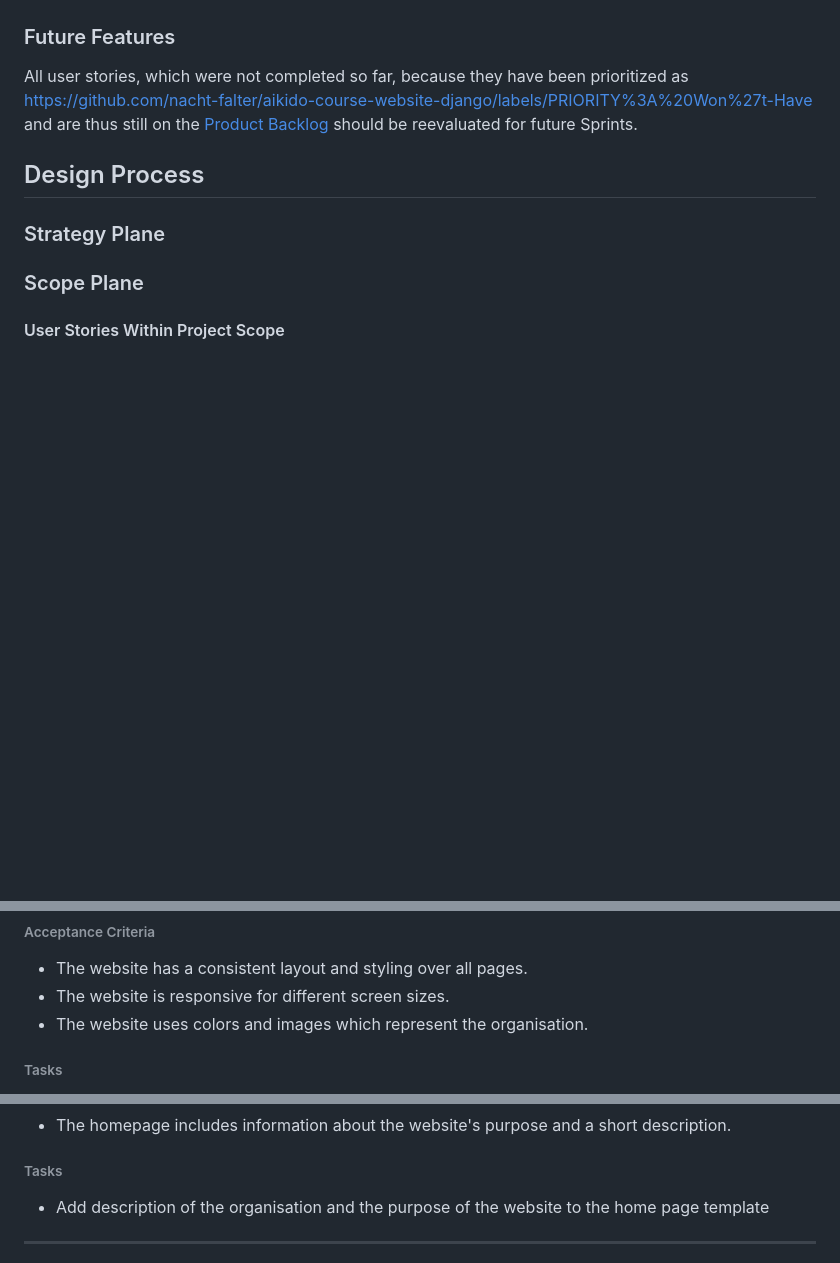
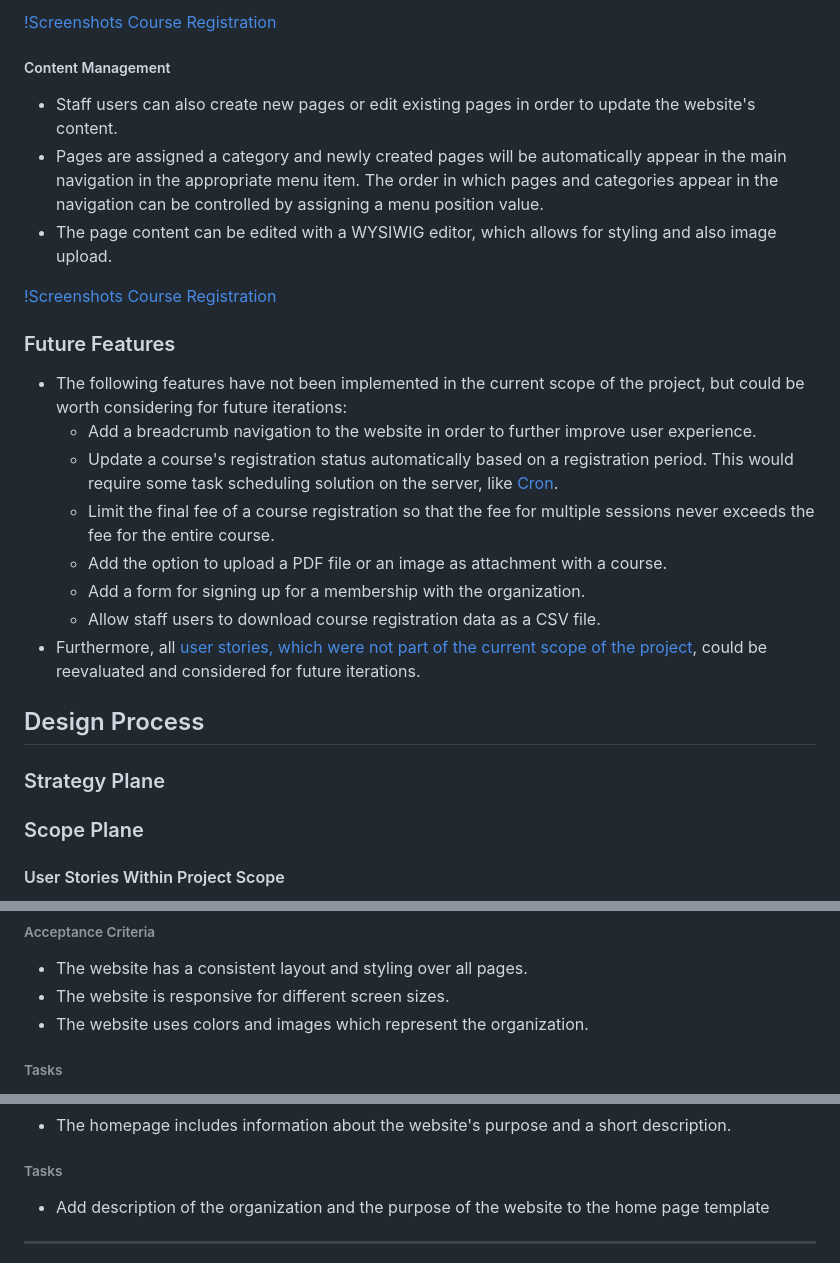
Before and after one commit to nacht-falter/aikido-course-website-django, a Markdown page: README.md, 3 parts joined by grey strips. Drawn GitHub-style; folded sections open; blank space fills up the shorter version.

```diff
--- a/README.md
+++ b/README.md
@@ -14,9 +50,26 @@ DANBW already has a [website](https://www.danbw.de), which is slowly becoming ou
+[!Screenshots Course Registration](media/screenshots/screenshots_admin_courses.png)
+
+##### Content Management
+- Staff users can also create new pages or edit existing pages in order to update the website's content.
+- Pages are assigned a category and newly created pages will be automatically appear in the main navigation in the appropriate menu item. The order in which pages and categories appear in the navigation can be controlled by assigning a menu position value.
+- The page content can be edited with a WYSIWIG editor, which allows for styling and also image upload.
+
+[!Screenshots Course Registration](media/screenshots/screenshots_admin_pages.png)
 
 ### Future Features
-All user stories, which were not completed so far, because they have been prioritized as https://github.com/nacht-falter/aikido-course-website-django/labels/PRIORITY%3A%20Won%27t-Have and are thus still on the [Product Backlog](https://github.com/nacht-falter/aikido-course-website-django/milestone/1) should be reevaluated for future Sprints.
+- The following features have not been implemented in the current scope of the project, but could be worth considering for future iterations:
+  - Add a breadcrumb navigation to the website in order to further improve user experience.
+  - Update a course's registration status automatically based on a registration period. This would require some task scheduling solution on the server, like [Cron](https://wiki.ubuntuusers.de/Cron/).
+  - Limit the final fee of a course registration so that the fee for multiple sessions never exceeds the fee for the entire course.
+  - Add the option to upload a PDF file or an image as attachment with a course.
+  - Add a form for signing up for a membership with the organization.
+  - Allow staff users to download course registration data as a CSV file.
+- Furthermore, all [user stories, which were not part of the current scope of the project](#user-stories-not-included-in-current-scope), could be reevaluated and considered for future iterations.
 
 ## Design Process
 ### Strategy Plane
+
+
 
 ### Scope Plane
 
@@ -506,7 +559,7 @@ https://github.com/nacht-falter/aikido-course-website-django/labels/SIZE%3A%20XL
 ###### Acceptance Criteria
 - The website has a consistent layout and styling over all pages.
 - The website is responsive for different screen sizes.
--  The website uses colors and images which represent the organisation.
+-  The website uses colors and images which represent the organization.
 
 ###### Tasks
 - Add bootstrap to base template
@@ -652,7 +705,7 @@ https://github.com/nacht-falter/aikido-course-website-django/labels/SIZE%3A%20XS
 - The homepage includes information about the website's purpose and a short description.
 
 ###### Tasks
-- Add description of the organisation and the purpose of the website to the home page template
+- Add description of the organization and the purpose of the website to the home page template
 
 <hr>
 
```
Also changed, not shown: other parts of README.md (+39 -2 lines).
